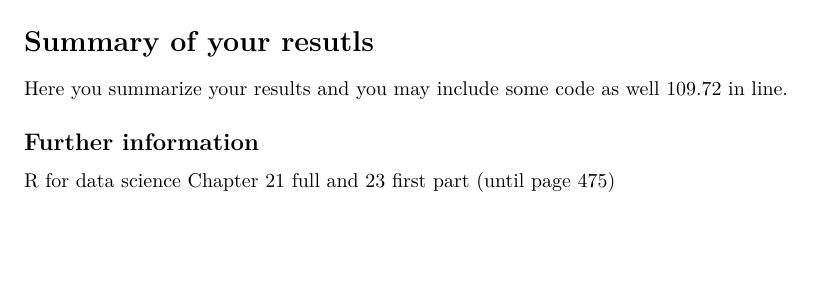
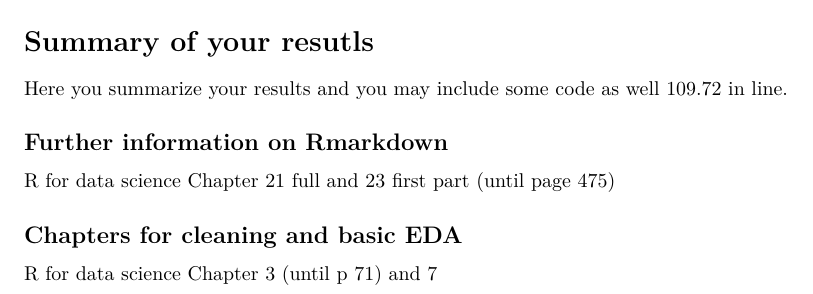
Before and after one commit to CEU-Economics-and-Business/ECBS-5208-Coding-1-Business-Analytics, an R Markdown document (Codes_Rmarkdown/basics_rmd.Rmd): part of page 3 of 3, cut so that both start at the same text, the shorter picture padded with empty space. Rendered offline with R 4.5, knitr and Pandoc, then LaTeX, with nearby package versions; some code elsewhere in the file could not run offline.

Commit message:
add_ch_to_rmd

```diff
--- a/Codes_Rmarkdown/basics_rmd.Rmd
+++ b/Codes_Rmarkdown/basics_rmd.Rmd
@@ -3,6 +3,7 @@ title: "My analysis"
 date: 2020-10-12
 author: "Team XY"
 output: pdf_document
+        #html_document
 
 ---
 
@@ -100,5 +101,8 @@ print(xtb, comment=FALSE, include.rownames=FALSE)
 
 Here you summarize your results and you may include some code as well `r round(mean(hv$price),2)` in line.
 
-## Further information
+## Further information on Rmarkdown
 R for data science Chapter 21 full and 23 first part (until page 475)
+
+## Chapters for cleaning and basic EDA
+R for data science Chapter 3 (until p 71) and 7
```
